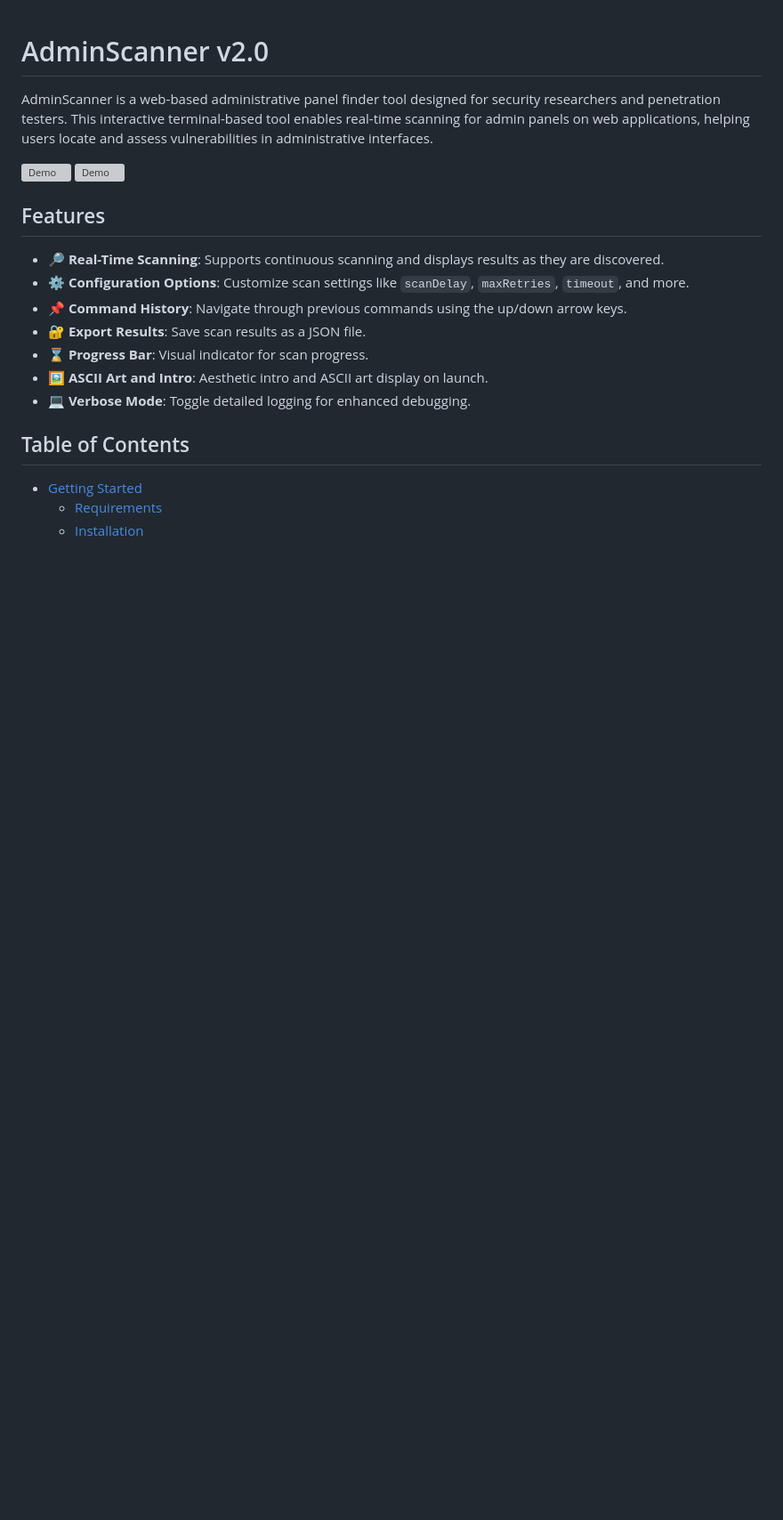
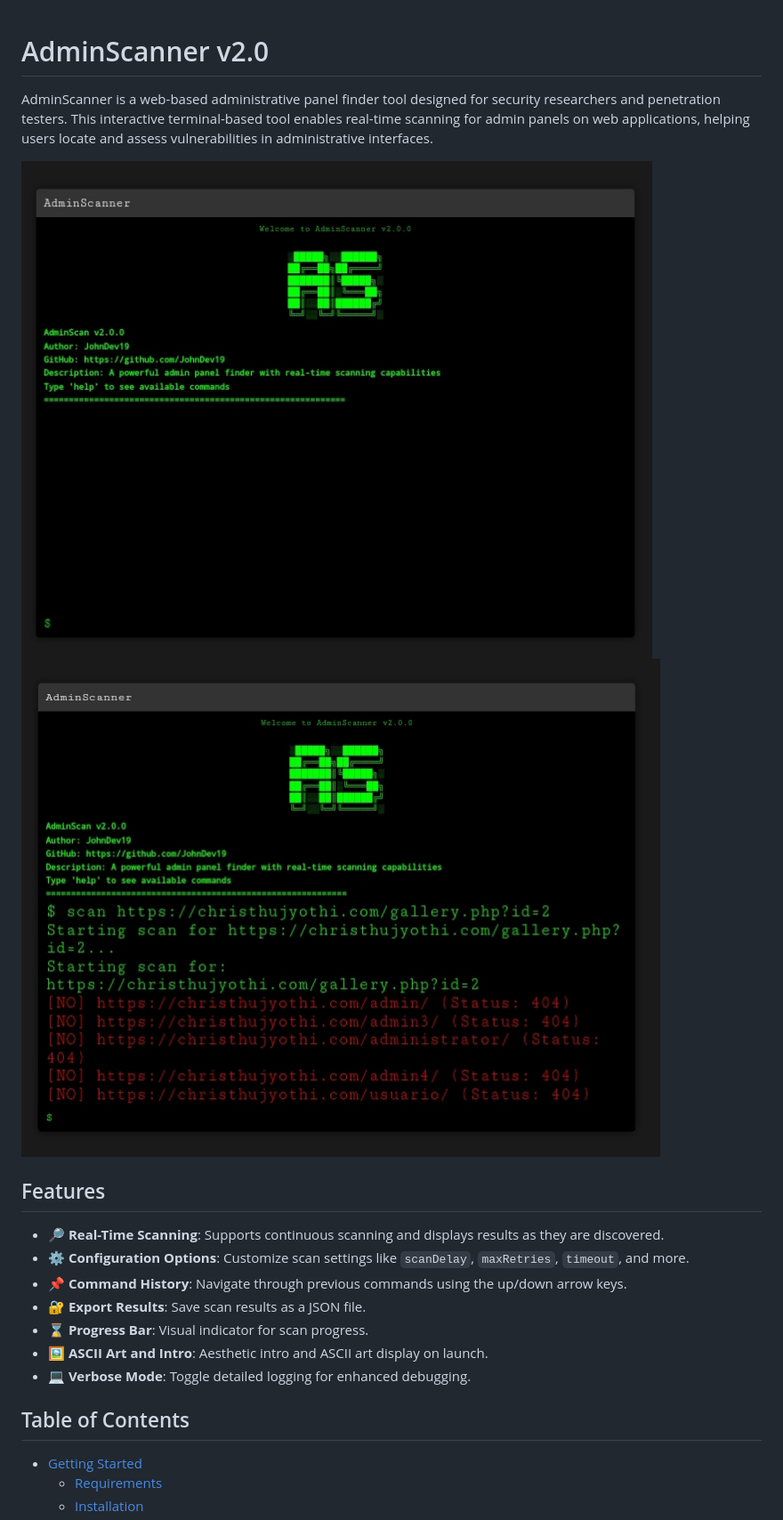
Before and after one commit to JohnDev19/AdminScanner, a Markdown page: README.md, the part around the change. Shown at 89% size. Drawn GitHub-style; blank space fills up the shorter version; grey boxes are pictures that could not be loaded.

```diff
--- a/README.md
+++ b/README.md
@@ -2,8 +2,8 @@
 
 AdminScanner is a web-based administrative panel finder tool designed for security researchers and penetration testers. This interactive terminal-based tool enables real-time scanning for admin panels on web applications, helping users locate and assess vulnerabilities in administrative interfaces.
 
-![Demo]()
-![Demo]()
+![Demo](terminalas.jpg)
+![Demo](terminalas2.jpg)
 
 ## Features
 
```
